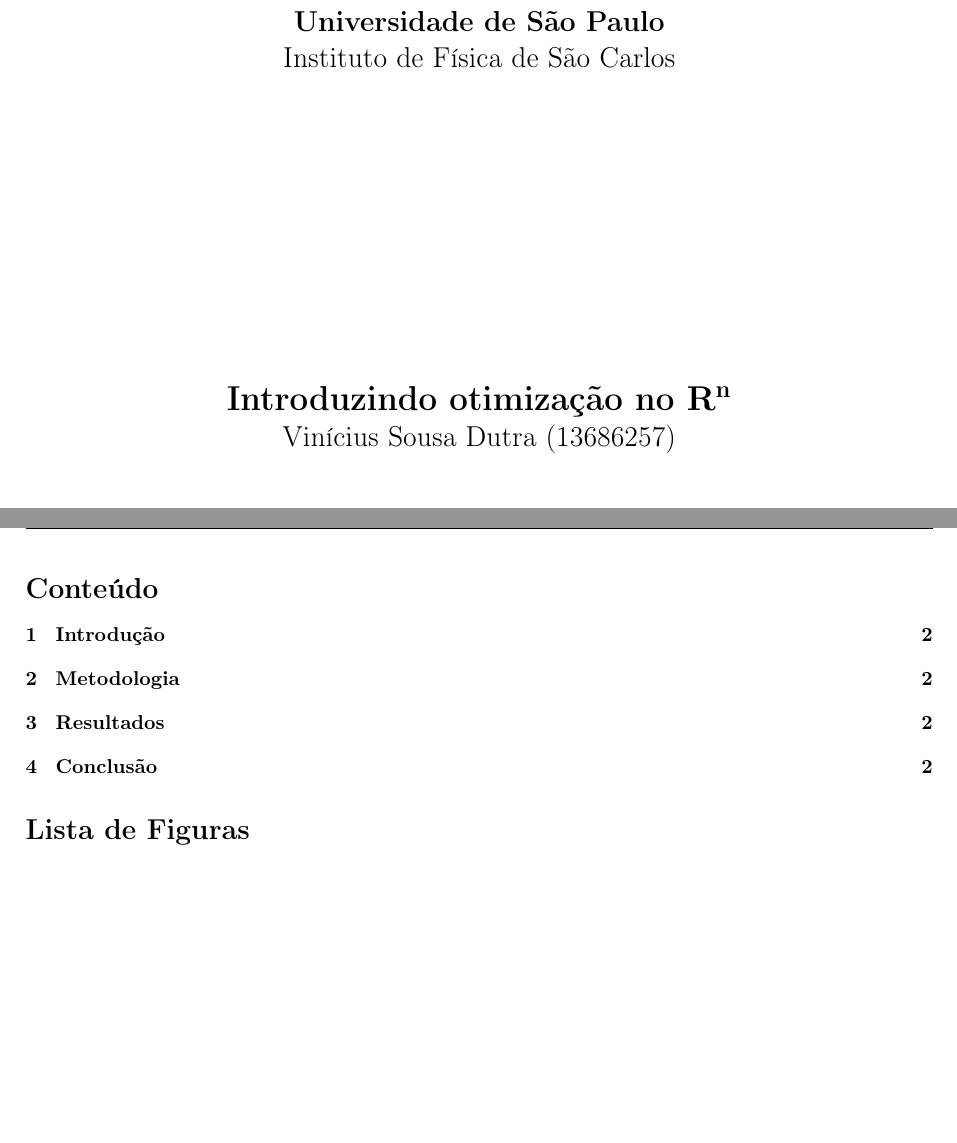
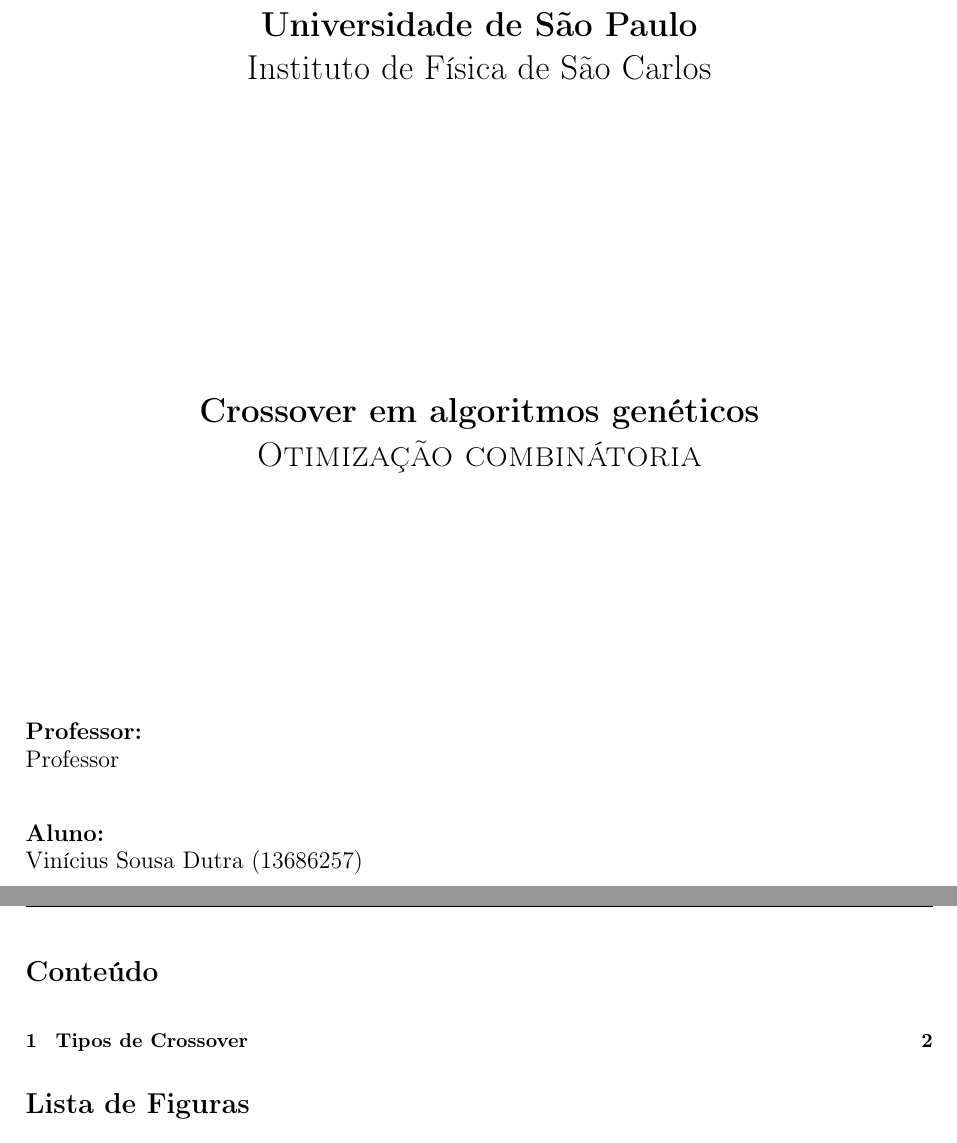
Before and after one commit to viniciusdutra314/LaTeX-templates, a LaTeX document (IC/IC.tex): two parts of pages 1 and 2 of 3, joined at a grey line, cut so that both start at the same text, the shorter picture padded with empty space. Compiled offline with pdfLaTeX.

Commit message:
IC modificada

```diff
--- a/IC/IC.tex
+++ b/IC/IC.tex
@@ -11,6 +11,9 @@
 \usepackage{indentfirst}
 \usepackage{fancyhdr}
 \usepackage{caption}
+\usepackage{enumitem}
+\usepackage{titlesec}
+\usepackage{titletoc}
 
 \newcommand{\annotationbox}[3]{
     \definecolor{currentcol}{named}{#3}
@@ -40,7 +43,7 @@
 \newcommand{\eqnref}[1]{equação (\ref{#1})}
 
 \newcommand{\theauthor}{Vinícius Sousa Dutra (13686257)}
-\newcommand{\thetitle}{Introduzindo otimização no $\mathbf{R^n}$}
+\newcommand{\thetitle}{Crossover em algoritmos genéticos}
 
 \newcommand{\addimage}[3][100mm]{
     \begin{figure}[H]
@@ -53,10 +56,13 @@
 \pagestyle{fancy}
 \fancyhf{}
 \rhead{\theauthor}
-\lhead{\thetitle}
+\lhead{Crossover em algoritmos genéticos}
 \cfoot{\thepage}
 
+
 \begin{document}
+
+
 
 \begin{titlepage}
     \begin{center}
@@ -66,16 +72,28 @@
         \end{figure}
         \vspace{20pt}
-        \Large{\textbf{Universidade de São Paulo}}\\
-        \Large{Instituto de Física de São Carlos}\\
+        \LARGE{\textbf{Universidade de São Paulo}}\\
+        \LARGE{Instituto de Física de São Carlos}\\
 
         \vspace{150pt}
 
+
         \LARGE{\textbf{{\thetitle}}}
         \\
-        \Large {\theauthor\\}
+        \textsc{\LARGE Otimização combinátoria}
+        \\
 
 
         \vspace{125pt}
+        \begin{minipage}{\textwidth}
+            \begin{flushleft} \large
+                \textbf{Professor:}\\
+                Professor\\[0.8cm]
+                \textbf{Aluno:}\\
+                \theauthor
+
+                \end{flushleft}
+                \end{minipage}\\[1 cm]
+        \vspace{30pt}
         \vspace{\fill}
         \Large {\today}
 
@@ -87,5 +105,6 @@
 \listoffigures
 \listoftables
 \listoflistings
+\newpage
+\section{Tipos de Crossover}
 
-\newpage
```
Also changed, not shown: IC/IC.tex (16 more changed lines).
